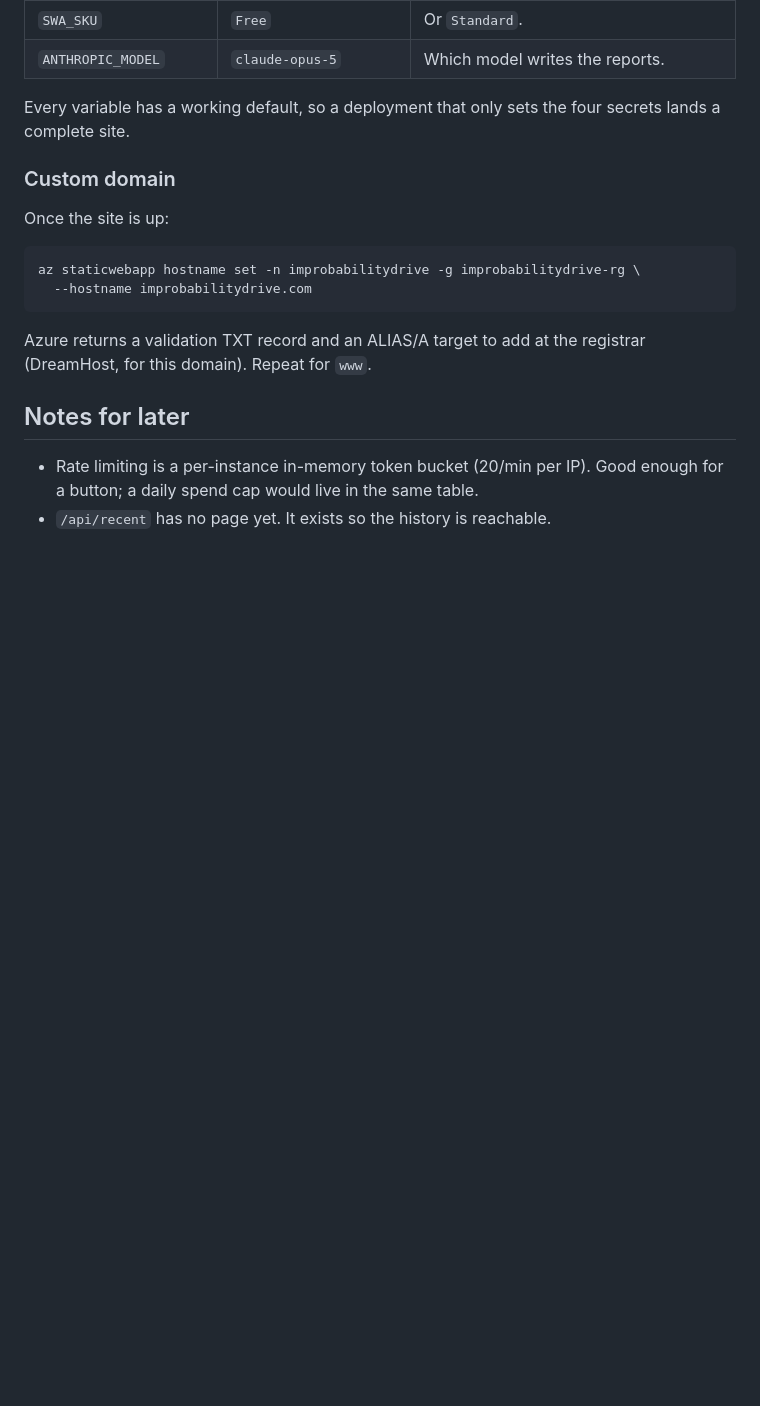
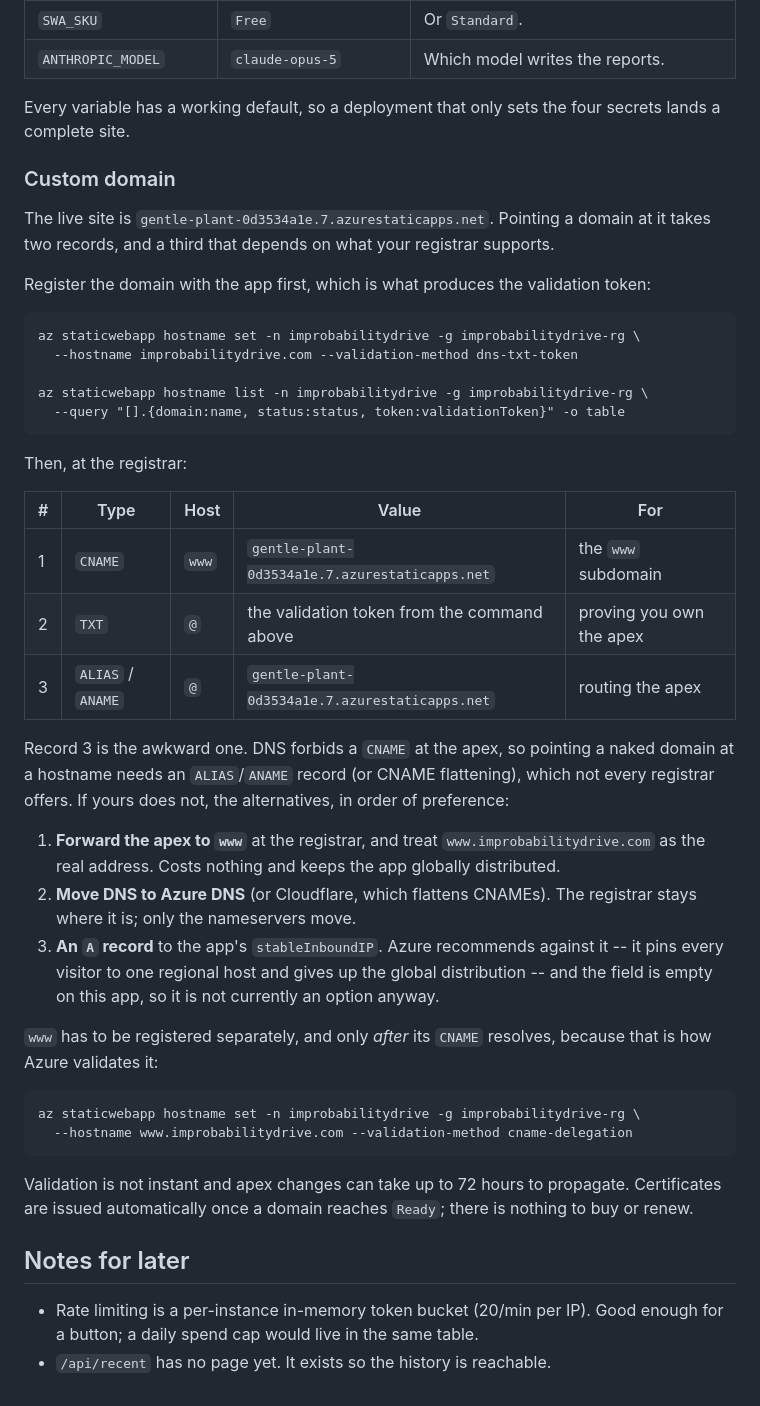
Before and after one commit to brycehammond/improbability-drive, a Markdown page: README.md, the part around the change. Rendered like a GitHub page; blank space fills up the shorter version.

Commit message:
docs: the DNS records a custom domain actually needs
Records the apex problem rather than leaving it to be rediscovered: DNS
forbids a CNAME at the apex, ALIAS support varies by registrar, and the A
record fallback Azure documents needs a stableInboundIP this app does not
have. Lists the three records, the token command that produces the second one,
and the fallbacks in the order worth trying them.

Co-Authored-By: Claude Opus 5 <noreply@anthropic.com>
Claude-Session: https://claude.ai/code/session_01GvVq3qFHNALV9Ru2Hq12vj

```diff
--- a/README.md
+++ b/README.md
@@ -156,13 +156,51 @@ secrets lands a complete site.
 
 ### Custom domain
 
-Once the site is up:
+The live site is `gentle-plant-0d3534a1e.7.azurestaticapps.net`. Pointing a
+domain at it takes two records, and a third that depends on what your
+registrar supports.
+
+Register the domain with the app first, which is what produces the validation
+token:
 
     az staticwebapp hostname set -n improbabilitydrive -g improbabilitydrive-rg \
-      --hostname improbabilitydrive.com
+      --hostname improbabilitydrive.com --validation-method dns-txt-token
 
-Azure returns a validation TXT record and an ALIAS/A target to add at the
-registrar (DreamHost, for this domain). Repeat for `www`.
+    az staticwebapp hostname list -n improbabilitydrive -g improbabilitydrive-rg \
+      --query "[].{domain:name, status:status, token:validationToken}" -o table
+
+Then, at the registrar:
+
+| # | Type | Host | Value | For |
+|---|---|---|---|---|
+| 1 | `CNAME` | `www` | `gentle-plant-0d3534a1e.7.azurestaticapps.net` | the `www` subdomain |
+| 2 | `TXT` | `@` | the validation token from the command above | proving you own the apex |
+| 3 | `ALIAS` / `ANAME` | `@` | `gentle-plant-0d3534a1e.7.azurestaticapps.net` | routing the apex |
+
+Record 3 is the awkward one. DNS forbids a `CNAME` at the apex, so pointing a
+naked domain at a hostname needs an `ALIAS`/`ANAME` record (or CNAME
+flattening), which not every registrar offers. If yours does not, the
+alternatives, in order of preference:
+
+1. **Forward the apex to `www`** at the registrar, and treat
+   `www.improbabilitydrive.com` as the real address. Costs nothing and keeps
+   the app globally distributed.
+2. **Move DNS to Azure DNS** (or Cloudflare, which flattens CNAMEs). The
+   registrar stays where it is; only the nameservers move.
+3. **An `A` record** to the app's `stableInboundIP`. Azure recommends against
+   it -- it pins every visitor to one regional host and gives up the global
+   distribution -- and the field is empty on this app, so it is not currently
+   an option anyway.
+
+`www` has to be registered separately, and only *after* its `CNAME` resolves,
+because that is how Azure validates it:
+
+    az staticwebapp hostname set -n improbabilitydrive -g improbabilitydrive-rg \
+      --hostname www.improbabilitydrive.com --validation-method cname-delegation
+
+Validation is not instant and apex changes can take up to 72 hours to
+propagate. Certificates are issued automatically once a domain reaches
+`Ready`; there is nothing to buy or renew.
 
 ## Notes for later
 
```
